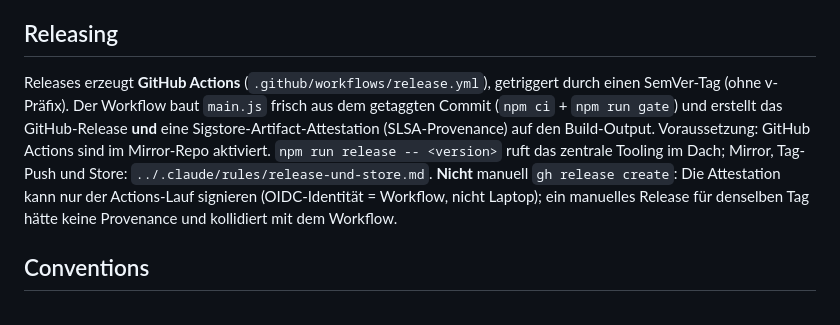
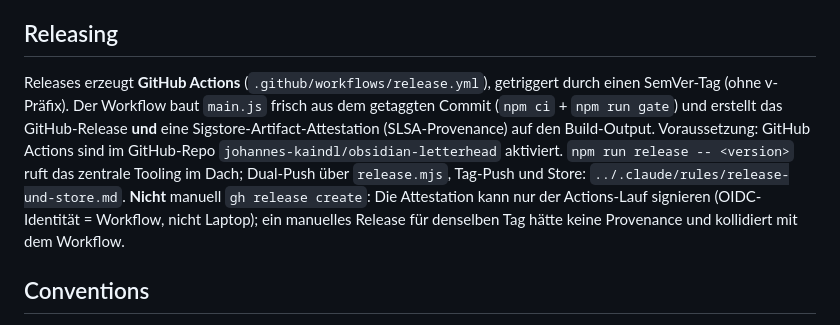
Before and after one commit to johannes-kaindl/obsidian-letterhead, a Markdown page: AGENTS.md, the part around the change. GitHub-like rendering.

Commit message:
docs(agents): Releasing nennt das GitHub-Repo statt des gelöschten Mirrors
Co-Authored-By: Claude Sonnet 5.5 <noreply@anthropic.com>

```diff
--- a/AGENTS.md
+++ b/AGENTS.md
@@ -40,7 +40,7 @@ Manuelles Deploy-Ziel: `<vault>/.obsidian/plugins/letterhead/`.
 
 ## Releasing
 
-Releases erzeugt **GitHub Actions** (`.github/workflows/release.yml`), getriggert durch einen SemVer-Tag (ohne v-Präfix). Der Workflow baut `main.js` frisch aus dem getaggten Commit (`npm ci` + `npm run gate`) und erstellt das GitHub-Release **und** eine Sigstore-Artifact-Attestation (SLSA-Provenance) auf den Build-Output. Voraussetzung: GitHub Actions sind im Mirror-Repo aktiviert. `npm run release -- <version>` ruft das zentrale Tooling im Dach; Mirror, Tag-Push und Store: `../.claude/rules/release-und-store.md`. **Nicht** manuell `gh release create`: Die Attestation kann nur der Actions-Lauf signieren (OIDC-Identität = Workflow, nicht Laptop); ein manuelles Release für denselben Tag hätte keine Provenance und kollidiert mit dem Workflow.
+Releases erzeugt **GitHub Actions** (`.github/workflows/release.yml`), getriggert durch einen SemVer-Tag (ohne v-Präfix). Der Workflow baut `main.js` frisch aus dem getaggten Commit (`npm ci` + `npm run gate`) und erstellt das GitHub-Release **und** eine Sigstore-Artifact-Attestation (SLSA-Provenance) auf den Build-Output. Voraussetzung: GitHub Actions sind im GitHub-Repo `johannes-kaindl/obsidian-letterhead` aktiviert. `npm run release -- <version>` ruft das zentrale Tooling im Dach; Dual-Push über `release.mjs`, Tag-Push und Store: `../.claude/rules/release-und-store.md`. **Nicht** manuell `gh release create`: Die Attestation kann nur der Actions-Lauf signieren (OIDC-Identität = Workflow, nicht Laptop); ein manuelles Release für denselben Tag hätte keine Provenance und kollidiert mit dem Workflow.
 
 ## Conventions
 
```
